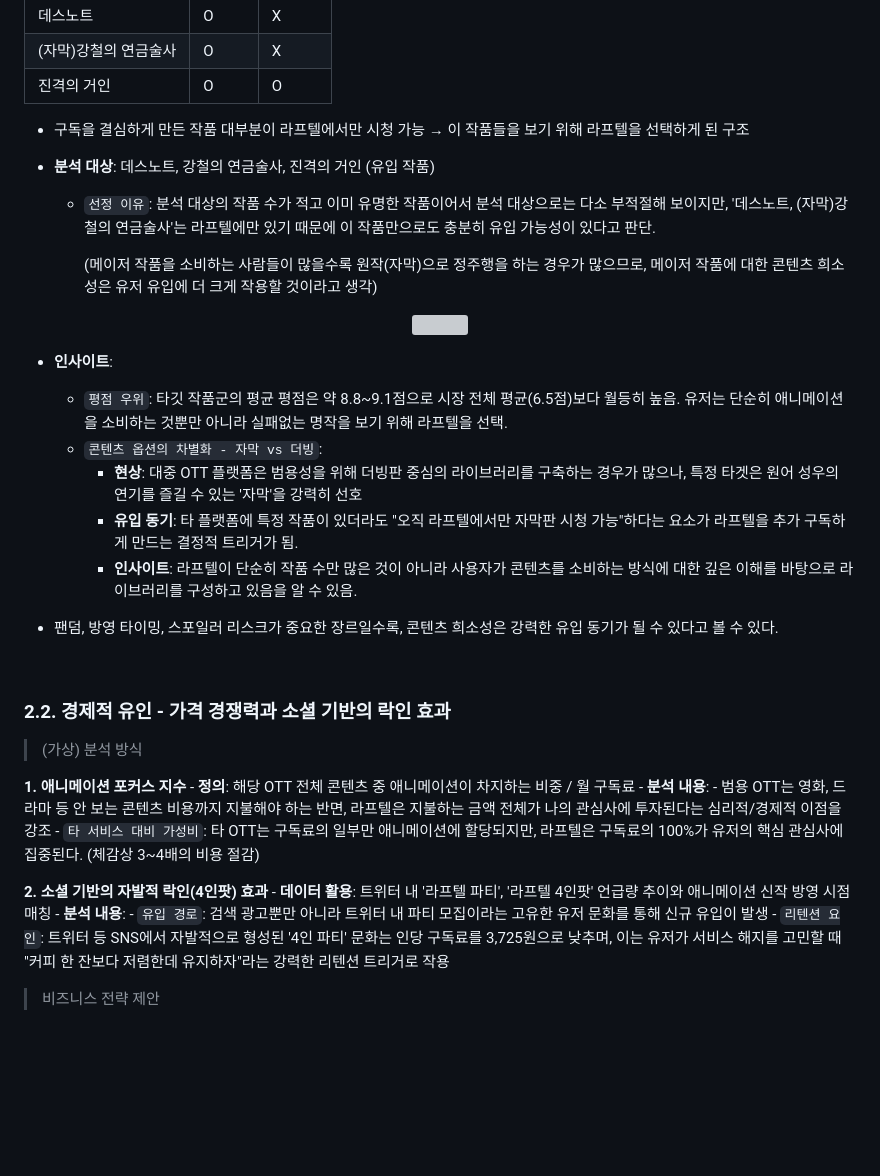
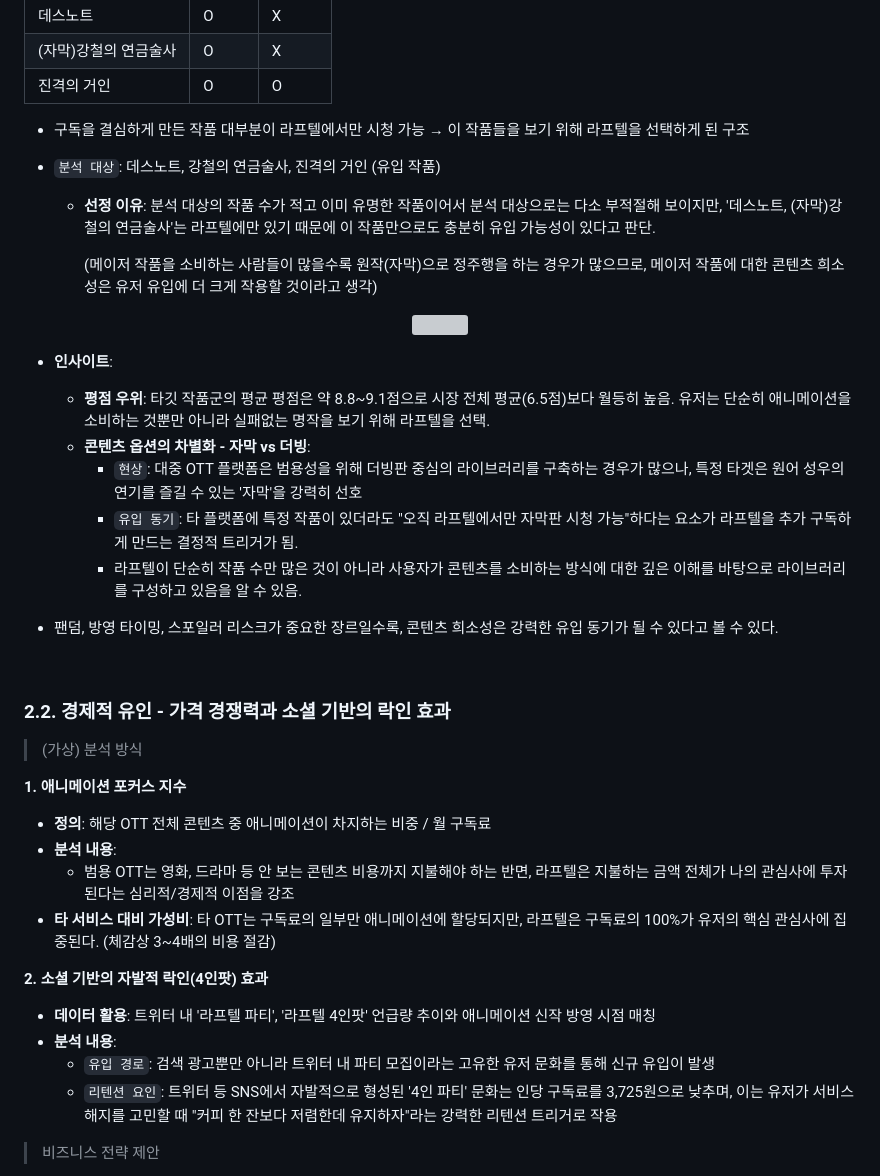
Before and after one commit to ahyun39/Engineer, a Markdown page: Projects/project_movie_recommend/laftel_analysis.md, the part around one of its changes. GitHub-like rendering; blank space fills up the shorter version; grey boxes are pictures that could not be loaded.

Commit message:
laftel user analysis contents update

```diff
--- a/Projects/project_movie_recommend/laftel_analysis.md
+++ b/Projects/project_movie_recommend/laftel_analysis.md
@@ -67,8 +67,8 @@
 
 - 구독을 결심하게 만든 작품 대부분이 라프텔에서만 시청 가능 → 이 작품들을 보기 위해 라프텔을 선택하게 된 구조
 
-- **분석 대상**: 데스노트, 강철의 연금술사, 진격의 거인 (유입 작품)
-    - `선정 이유`: 분석 대상의 작품 수가 적고 이미 유명한 작품이어서 분석 대상으로는 다소 부적절해 보이지만, '데스노트, (자막)강철의 연금술사'는 라프텔에만 있기 때문에 이 작품만으로도 충분히 유입 가능성이 있다고 판단.
+- `분석 대상`: 데스노트, 강철의 연금술사, 진격의 거인 (유입 작품)
+    - **선정 이유**: 분석 대상의 작품 수가 적고 이미 유명한 작품이어서 분석 대상으로는 다소 부적절해 보이지만, '데스노트, (자막)강철의 연금술사'는 라프텔에만 있기 때문에 이 작품만으로도 충분히 유입 가능성이 있다고 판단.
 
         (메이저 작품을 소비하는 사람들이 많을수록 원작(자막)으로 정주행을 하는 경우가 많으므로, 메이저 작품에 대한 콘텐츠 희소성은 유저 유입에 더 크게 작용할 것이라고 생각)
 
@@ -76,11 +76,11 @@
 <img src="https://github.com/user-attachments/assets/2fe2351b-952d-4df8-96d4-0c00555c1979" width=600 height=400></p>
 
 - **인사이트**:
-    - `평점 우위`: 타깃 작품군의 평균 평점은 약 8.8~9.1점으로 시장 전체 평균(6.5점)보다 월등히 높음. 유저는 단순히 애니메이션을 소비하는 것뿐만 아니라 실패없는 명작을 보기 위해 라프텔을 선택.
-    - `콘텐츠 옵션의 차별화 - 자막 vs 더빙`:
-        - **현상**: 대중 OTT 플랫폼은 범용성을 위해 더빙판 중심의 라이브러리를 구축하는 경우가 많으나, 특정 타겟은 원어 성우의 연기를 즐길 수 있는 '자막'을 강력히 선호
-        - **유입 동기**: 타 플랫폼에 특정 작품이 있더라도 "오직 라프텔에서만 자막판 시청 가능"하다는 요소가 라프텔을 추가 구독하게 만드는 결정적 트리거가 됨.
-        - **인사이트**: 라프텔이 단순히 작품 수만 많은 것이 아니라 사용자가 콘텐츠를 소비하는 방식에 대한 깊은 이해를 바탕으로 라이브러리를 구성하고 있음을 알 수 있음.
+    - **평점 우위**: 타깃 작품군의 평균 평점은 약 8.8~9.1점으로 시장 전체 평균(6.5점)보다 월등히 높음. 유저는 단순히 애니메이션을 소비하는 것뿐만 아니라 실패없는 명작을 보기 위해 라프텔을 선택.
+    - **콘텐츠 옵션의 차별화 - 자막 vs 더빙**:
+        - `현상`: 대중 OTT 플랫폼은 범용성을 위해 더빙판 중심의 라이브러리를 구축하는 경우가 많으나, 특정 타겟은 원어 성우의 연기를 즐길 수 있는 '자막'을 강력히 선호
+        - `유입 동기`: 타 플랫폼에 특정 작품이 있더라도 "오직 라프텔에서만 자막판 시청 가능"하다는 요소가 라프텔을 추가 구독하게 만드는 결정적 트리거가 됨.
+        - 라프텔이 단순히 작품 수만 많은 것이 아니라 사용자가 콘텐츠를 소비하는 방식에 대한 깊은 이해를 바탕으로 라이브러리를 구성하고 있음을 알 수 있음.
 
 - 팬덤, 방영 타이밍, 스포일러 리스크가 중요한 장르일수록, 콘텐츠 희소성은 강력한 유입 동기가 될 수 있다고 볼 수 있다.
 
@@ -91,16 +91,16 @@
 > (가상) 분석 방식
 
 **1. 애니메이션 포커스 지수**
-    - **정의**: 해당 OTT 전체 콘텐츠 중 애니메이션이 차지하는 비중 / 월 구독료
-    - **분석 내용**:
-        - 범용 OTT는 영화, 드라마 등 안 보는 콘텐츠 비용까지 지불해야 하는 반면, 라프텔은 지불하는 금액 전체가 나의 관심사에 투자된다는 심리적/경제적 이점을 강조
-    - `타 서비스 대비 가성비`: 타 OTT는 구독료의 일부만 애니메이션에 할당되지만, 라프텔은 구독료의 100%가 유저의 핵심 관심사에 집중된다. (체감상 3~4배의 비용 절감)
+- **정의**: 해당 OTT 전체 콘텐츠 중 애니메이션이 차지하는 비중 / 월 구독료
+- **분석 내용**:
+    - 범용 OTT는 영화, 드라마 등 안 보는 콘텐츠 비용까지 지불해야 하는 반면, 라프텔은 지불하는 금액 전체가 나의 관심사에 투자된다는 심리적/경제적 이점을 강조
+- **타 서비스 대비 가성비**: 타 OTT는 구독료의 일부만 애니메이션에 할당되지만, 라프텔은 구독료의 100%가 유저의 핵심 관심사에 집중된다. (체감상 3~4배의 비용 절감)
 
 **2. 소셜 기반의 자발적 락인(4인팟) 효과**
-    - **데이터 활용**: 트위터 내 '라프텔 파티', '라프텔 4인팟' 언급량 추이와 애니메이션 신작 방영 시점 매칭
-    - **분석 내용**:
-        - `유입 경로`: 검색 광고뿐만 아니라 트위터 내 파티 모집이라는 고유한 유저 문화를 통해 신규 유입이 발생
-        - `리텐션 요인`: 트위터 등 SNS에서 자발적으로 형성된 '4인 파티' 문화는 인당 구독료를 3,725원으로 낮추며, 이는 유저가 서비스 해지를 고민할 때 "커피 한 잔보다 저렴한데 유지하자"라는 강력한 리텐션 트리거로 작용
+- **데이터 활용**: 트위터 내 '라프텔 파티', '라프텔 4인팟' 언급량 추이와 애니메이션 신작 방영 시점 매칭
+- **분석 내용**:
+    - `유입 경로`: 검색 광고뿐만 아니라 트위터 내 파티 모집이라는 고유한 유저 문화를 통해 신규 유입이 발생
+    - `리텐션 요인`: 트위터 등 SNS에서 자발적으로 형성된 '4인 파티' 문화는 인당 구독료를 3,725원으로 낮추며, 이는 유저가 서비스 해지를 고민할 때 "커피 한 잔보다 저렴한데 유지하자"라는 강력한 리텐션 트리거로 작용
 
 
 > 비즈니스 전략 제안
```
Also changed, not shown: other parts of Projects/project_movie_recommend/laftel_analysis.md (+1 -0 lines).
